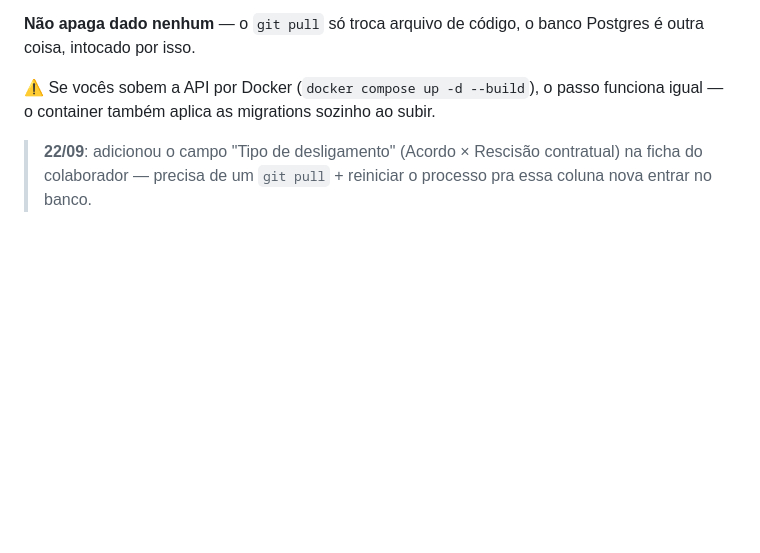
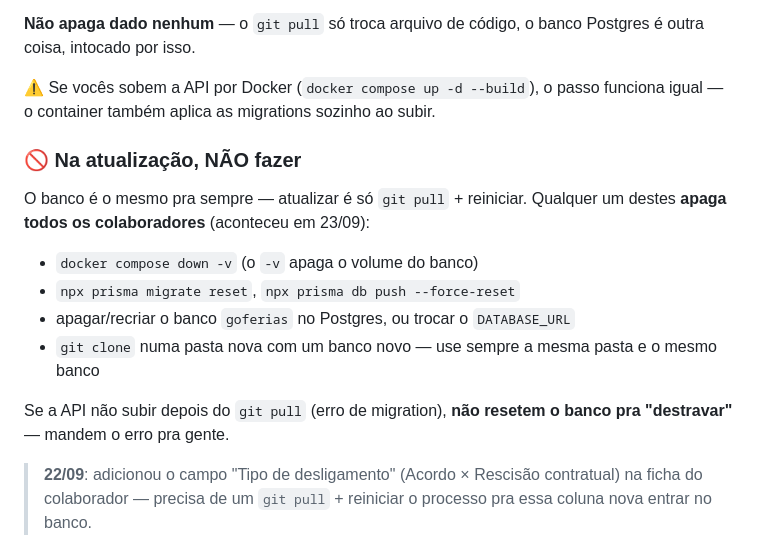
Before and after one commit to ceduardoanunes/go-ferias, a Markdown page: INSTRUCOES-TI.md, the part around the change. Drawn GitHub-style; blank space fills up the shorter version.

Commit message:
docs(ti): alerta sobre comandos que apagam o banco na atualização
O banco do TI foi recriado do zero em 23/09. Remove a dica de
`docker compose down -v` e lista o que não fazer ao atualizar.

Co-Authored-By: Claude Opus 5.5 <noreply@anthropic.com>

```diff
--- a/INSTRUCOES-TI.md
+++ b/INSTRUCOES-TI.md
@@ -88,6 +88,20 @@ banco Postgres é outra coisa, intocado por isso.
 passo funciona igual — o container também aplica as migrations sozinho ao
 subir.
 
+### 🚫 Na atualização, NÃO fazer
+
+O banco é o mesmo pra sempre — atualizar é só `git pull` + reiniciar. Qualquer
+um destes **apaga todos os colaboradores** (aconteceu em 23/09):
+
+- `docker compose down -v` (o `-v` apaga o volume do banco)
+- `npx prisma migrate reset`, `npx prisma db push --force-reset`
+- apagar/recriar o banco `goferias` no Postgres, ou trocar o `DATABASE_URL`
+- `git clone` numa pasta nova com um banco novo — use sempre a mesma pasta
+  e o mesmo banco
+
+Se a API não subir depois do `git pull` (erro de migration), **não resetem o
+banco pra "destravar"** — mandem o erro pra gente.
+
 > **22/09**: adicionou o campo "Tipo de desligamento" (Acordo × Rescisão
 > contratual) na ficha do colaborador — precisa de um `git pull` +
 > reiniciar o processo pra essa coluna nova entrar no banco.
```
Also changed, not shown: GUIA-WINDOWS.md (+1 -1 lines).
